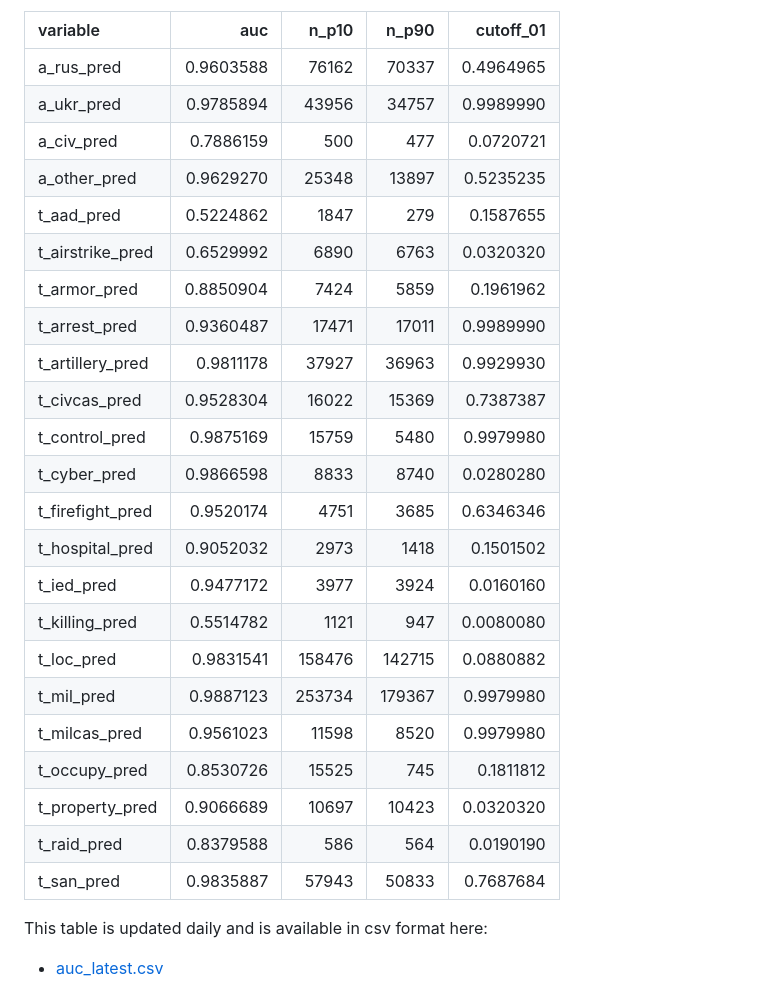
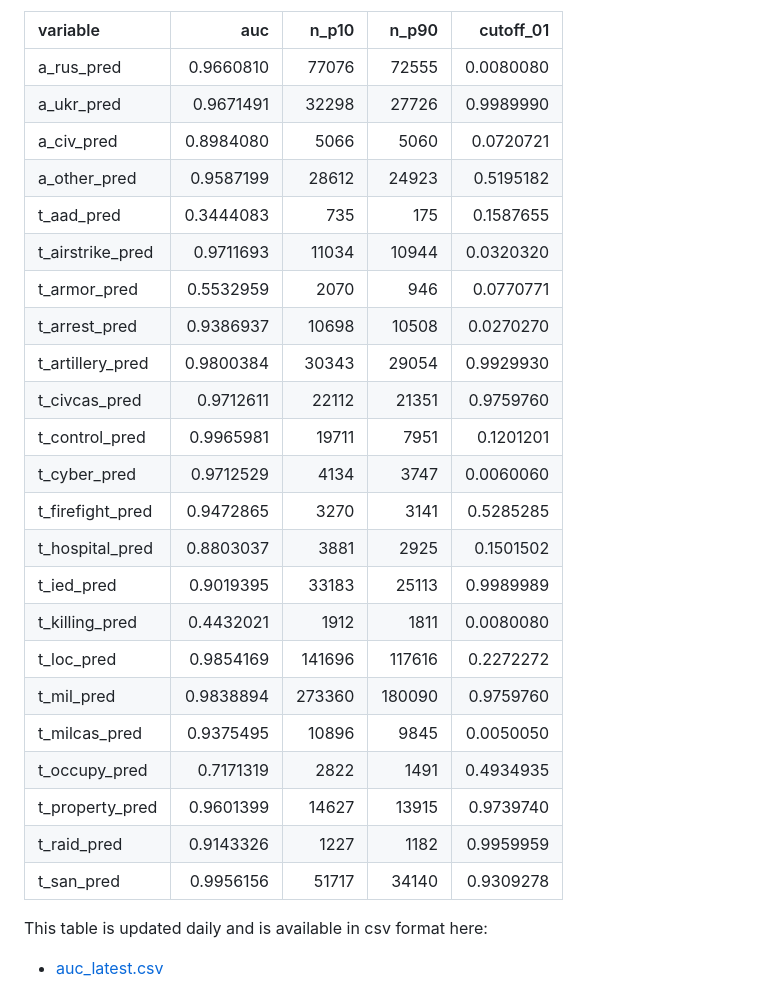
Before and after one commit to zhukovyuri/VIINA, a Markdown page: README.md, the part around the change. GitHub-like rendering.

Commit message:
Data update

```diff
--- a/README.md
+++ b/README.md
@@ -134,29 +134,29 @@ Below are in-sample prediction accuracy statistics for each variable (auc: area
 
 |variable         |       auc|  n_p10|  n_p90| cutoff_01|
 |:----------------|---------:|------:|------:|---------:|
-|a_rus_pred       | 0.9603588|  76162|  70337| 0.4964965|
-|a_ukr_pred       | 0.9785894|  43956|  34757| 0.9989990|
-|a_civ_pred       | 0.7886159|    500|    477| 0.0720721|
-|a_other_pred     | 0.9629270|  25348|  13897| 0.5235235|
-|t_aad_pred       | 0.5224862|   1847|    279| 0.1587655|
-|t_airstrike_pred | 0.6529992|   6890|   6763| 0.0320320|
-|t_armor_pred     | 0.8850904|   7424|   5859| 0.1961962|
-|t_arrest_pred    | 0.9360487|  17471|  17011| 0.9989990|
-|t_artillery_pred | 0.9811178|  37927|  36963| 0.9929930|
-|t_civcas_pred    | 0.9528304|  16022|  15369| 0.7387387|
-|t_control_pred   | 0.9875169|  15759|   5480| 0.9979980|
-|t_cyber_pred     | 0.9866598|   8833|   8740| 0.0280280|
-|t_firefight_pred | 0.9520174|   4751|   3685| 0.6346346|
-|t_hospital_pred  | 0.9052032|   2973|   1418| 0.1501502|
-|t_ied_pred       | 0.9477172|   3977|   3924| 0.0160160|
-|t_killing_pred   | 0.5514782|   1121|    947| 0.0080080|
-|t_loc_pred       | 0.9831541| 158476| 142715| 0.0880882|
-|t_mil_pred       | 0.9887123| 253734| 179367| 0.9979980|
-|t_milcas_pred    | 0.9561023|  11598|   8520| 0.9979980|
-|t_occupy_pred    | 0.8530726|  15525|    745| 0.1811812|
-|t_property_pred  | 0.9066689|  10697|  10423| 0.0320320|
-|t_raid_pred      | 0.8379588|    586|    564| 0.0190190|
-|t_san_pred       | 0.9835887|  57943|  50833| 0.7687684|
+|a_rus_pred       | 0.9660810|  77076|  72555| 0.0080080|
+|a_ukr_pred       | 0.9671491|  32298|  27726| 0.9989990|
+|a_civ_pred       | 0.8984080|   5066|   5060| 0.0720721|
+|a_other_pred     | 0.9587199|  28612|  24923| 0.5195182|
+|t_aad_pred       | 0.3444083|    735|    175| 0.1587655|
+|t_airstrike_pred | 0.9711693|  11034|  10944| 0.0320320|
+|t_armor_pred     | 0.5532959|   2070|    946| 0.0770771|
+|t_arrest_pred    | 0.9386937|  10698|  10508| 0.0270270|
+|t_artillery_pred | 0.9800384|  30343|  29054| 0.9929930|
+|t_civcas_pred    | 0.9712611|  22112|  21351| 0.9759760|
+|t_control_pred   | 0.9965981|  19711|   7951| 0.1201201|
+|t_cyber_pred     | 0.9712529|   4134|   3747| 0.0060060|
+|t_firefight_pred | 0.9472865|   3270|   3141| 0.5285285|
+|t_hospital_pred  | 0.8803037|   3881|   2925| 0.1501502|
+|t_ied_pred       | 0.9019395|  33183|  25113| 0.9989989|
+|t_killing_pred   | 0.4432021|   1912|   1811| 0.0080080|
+|t_loc_pred       | 0.9854169| 141696| 117616| 0.2272272|
+|t_mil_pred       | 0.9838894| 273360| 180090| 0.9759760|
+|t_milcas_pred    | 0.9375495|  10896|   9845| 0.0050050|
+|t_occupy_pred    | 0.7171319|   2822|   1491| 0.4934935|
+|t_property_pred  | 0.9601399|  14627|  13915| 0.9739740|
+|t_raid_pred      | 0.9143326|   1227|   1182| 0.9959959|
+|t_san_pred       | 0.9956156|  51717|  34140| 0.9309278|
 
 This table is updated daily and is available in csv format here:
 
```
Also changed, not shown: Figures/Maps/map_ctr_latest.png, 2 other files.
